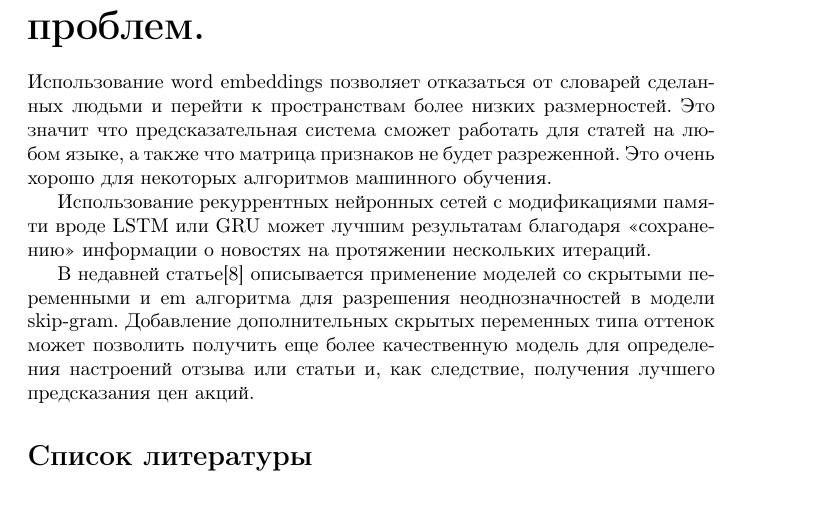
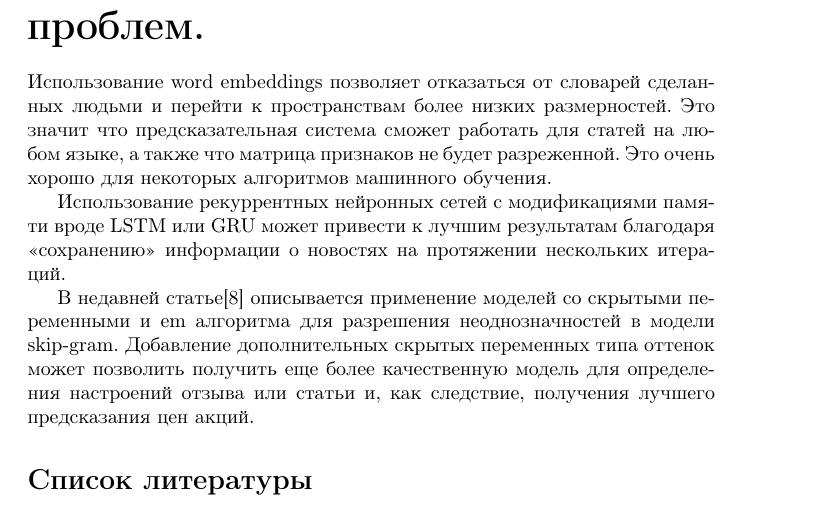
Before and after one commit to grapefroot/mipt, a LaTeX paper (NIR/litobzor.tex): part of page 4 of 5, cut so that both start at the same text. Compiled offline with pdfLaTeX; the source files are stored in an older character set and shown here as Unicode.

Commit message:
fixed typo

```diff
--- a/NIR/litobzor.tex
+++ b/NIR/litobzor.tex
@@ -143,7 +143,7 @@
 для некоторых алгоритмов машинного обучения.
 
 Использование рекуррентных нейронных сетей с модификациями памяти
-вроде LSTM или GRU может лучшим результатам благодаря <<сохранению>>
+вроде LSTM или GRU может привести к лучшим результатам благодаря <<сохранению>>
 информации о новостях на протяжении нескольких итераций.
 
 В недавней статье{[}8{]} описывается применение моделей со скрытыми
```
Also changed, not shown: NIR/litobzor.pdf, 1 other file.
